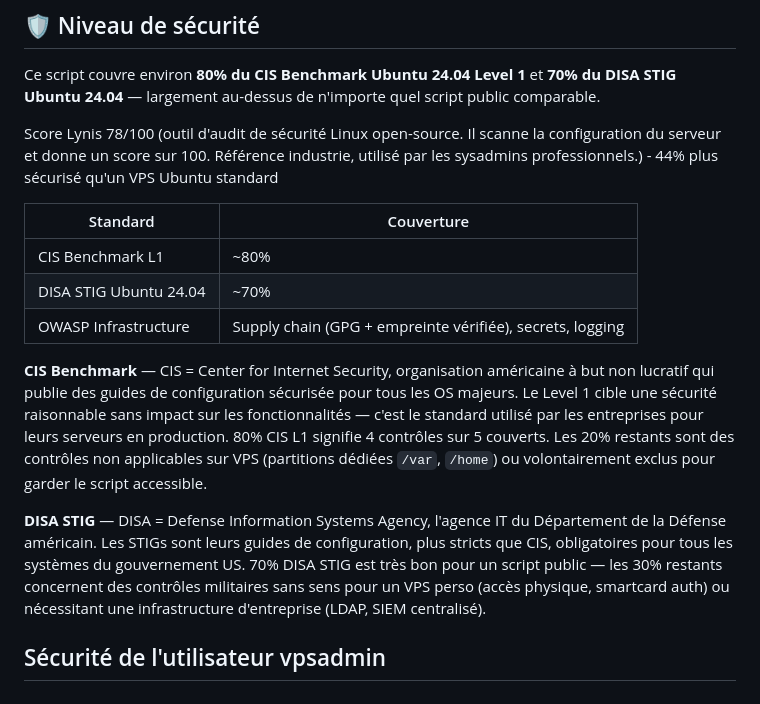
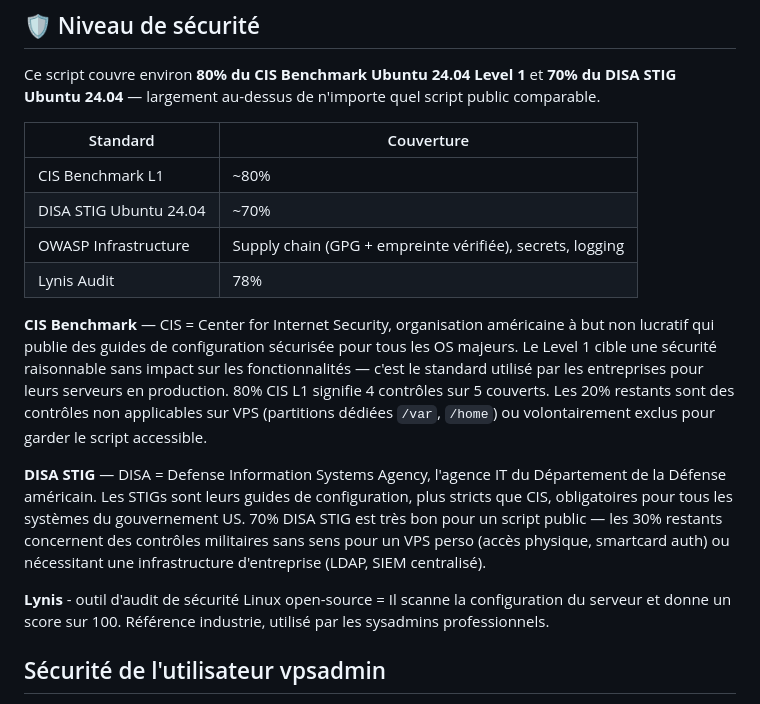
Before and after one commit to rockballslab/vps-secure, a Markdown page: README.md, the part around the change. Drawn GitHub-style.

```diff
--- a/README.md
+++ b/README.md
@@ -224,17 +224,20 @@ sudo ufw allow 8080/tcp comment 'Mon application'
 
 Ce script couvre environ **80% du CIS Benchmark Ubuntu 24.04 Level 1** et **70% du DISA STIG Ubuntu 24.04** — largement au-dessus de n'importe quel script public comparable.
 
-Score Lynis 78/100 (outil d'audit de sécurité Linux open-source. Il scanne la configuration du serveur et donne un score sur 100. Référence industrie, utilisé par les sysadmins professionnels.) - 44% plus sécurisé qu'un VPS Ubuntu standard
 
 | Standard | Couverture |
 |---|---|
 | CIS Benchmark L1 | ~80% |
 | DISA STIG Ubuntu 24.04 | ~70% |
 | OWASP Infrastructure | Supply chain (GPG + empreinte vérifiée), secrets, logging |
+| Lynis Audit | 78% |
 
 **CIS Benchmark** — CIS = Center for Internet Security, organisation américaine à but non lucratif qui publie des guides de configuration sécurisée pour tous les OS majeurs. Le Level 1 cible une sécurité raisonnable sans impact sur les fonctionnalités — c'est le standard utilisé par les entreprises pour leurs serveurs en production. 80% CIS L1 signifie 4 contrôles sur 5 couverts. Les 20% restants sont des contrôles non applicables sur VPS (partitions dédiées `/var`, `/home`) ou volontairement exclus pour garder le script accessible.
 
 **DISA STIG** — DISA = Defense Information Systems Agency, l'agence IT du Département de la Défense américain. Les STIGs sont leurs guides de configuration, plus stricts que CIS, obligatoires pour tous les systèmes du gouvernement US. 70% DISA STIG est très bon pour un script public — les 30% restants concernent des contrôles militaires sans sens pour un VPS perso (accès physique, smartcard auth) ou nécessitant une infrastructure d'entreprise (LDAP, SIEM centralisé).
+
+**Lynis** - outil d'audit de sécurité Linux open-source = Il scanne la configuration du serveur et donne un score sur 100. Référence industrie, utilisé par les sysadmins professionnels.
+
 
 ## Sécurité de l'utilisateur vpsadmin
 
```
